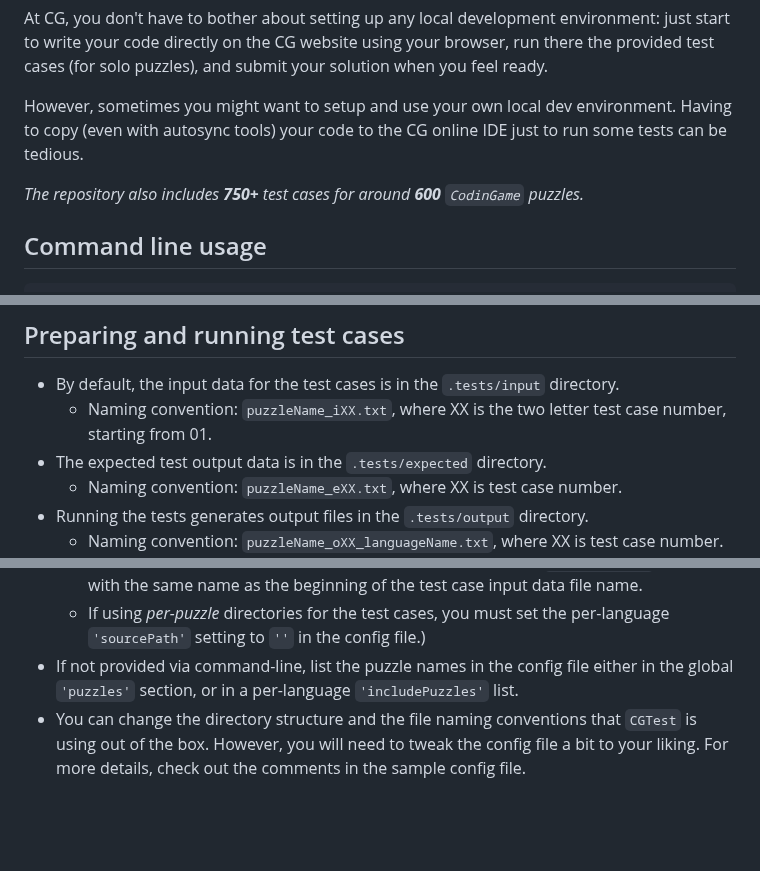
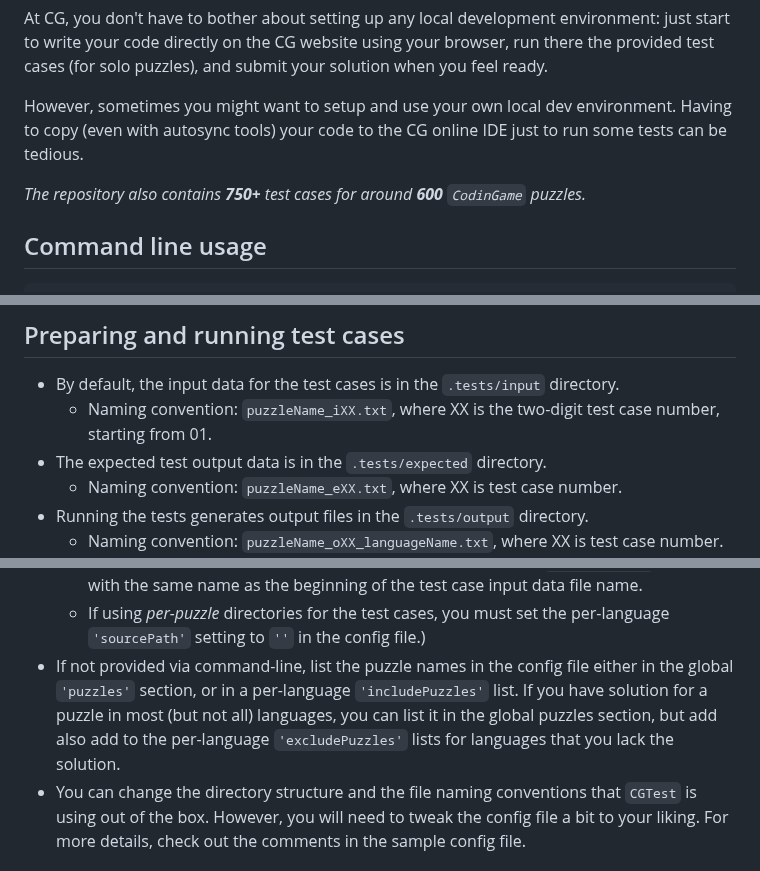
Before and after one commit to tbali0524/cgtest, a Markdown page: README.md, 3 parts joined by grey strips. Drawn GitHub-style; blank space fills up the shorter version.

```diff
--- a/README.md
+++ b/README.md
@@ -20,7 +20,7 @@ At CG, you don't have to bother about setting up any local development environme
 
 However, sometimes you might want to setup and use your own local dev environment. Having to copy (even with autosync tools) your code to the CG online IDE just to run some tests can be tedious.
 
-_The repository also includes  __750+__ test cases for around __600__ `CodinGame` puzzles._
+_The repository also contains  __750+__ test cases for around __600__ `CodinGame` puzzles._
 
 ## Command line usage
 
@@ -89,7 +89,7 @@ Some settings (but not all) can be also overriden via command-line arguments. If
 ## Preparing and running test cases
 
 * By default, the input data for the test cases is in the `.tests/input` directory.
-    * Naming convention: `puzzleName_iXX.txt`, where XX is the two letter test case number, starting from 01.
+    * Naming convention: `puzzleName_iXX.txt`, where XX is the two-digit test case number, starting from 01.
 * The expected test output data is in the `.tests/expected` directory.
     * Naming convention: `puzzleName_eXX.txt`, where XX is test case number.
 * Running the tests generates output files in the `.tests/output` directory.
@@ -100,7 +100,7 @@ Some settings (but not all) can be also overriden via command-line arguments. If
 * You can either put your source files in _per-language_ directories, or you can structure them in a _per-puzzle (or per-puzzle-group)_ basis.
     * By default, all source code is expected to be in the respective `languageName/` directory, with the same name as the beginning of the test case input data file name.
     * If using _per-puzzle_ directories for the test cases, you must set the per-language `'sourcePath'` setting to `''` in the config file.)
-* If not provided via command-line, list the puzzle names in the config file either in the global `'puzzles'` section, or in a per-language `'includePuzzles'` list.
+* If not provided via command-line, list the puzzle names in the config file either in the global `'puzzles'` section, or in a per-language `'includePuzzles'` list. If you have solution for a puzzle in most (but not all) languages, you can list it in the global puzzles section, but add also add to the per-language `'excludePuzzles'` lists for languages that you lack the solution.
 * You can change the directory structure and the file naming conventions that `CGTest` is using out of the box. However, you will need to tweak the config file a bit to your liking. For more details, check out the comments in the sample config file.
 
 ### Important
```
Also changed, not shown: other parts of README.md (+4 -4 lines), cgtest_screenshot_base.png, cgtest_screenshot_stats.png, 1 other file.
